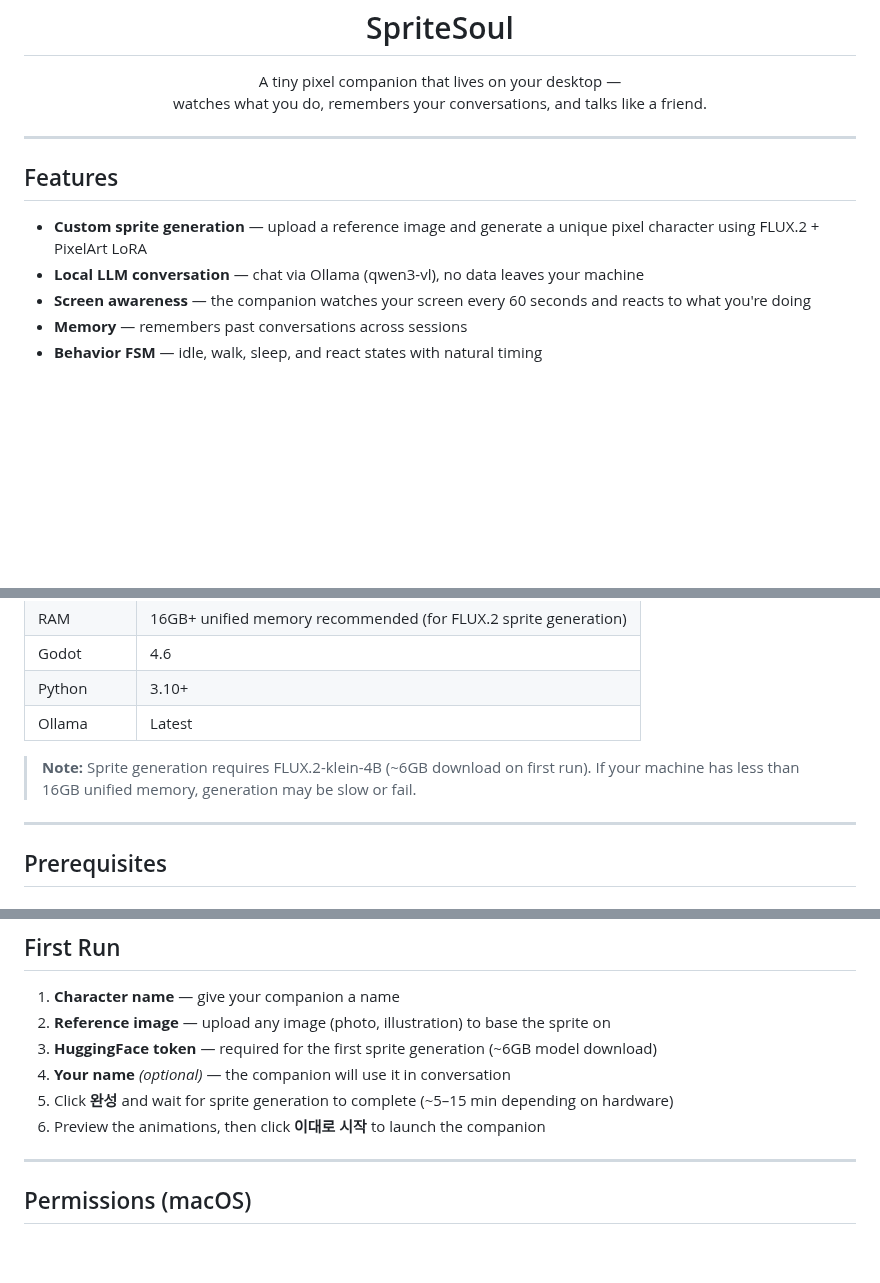
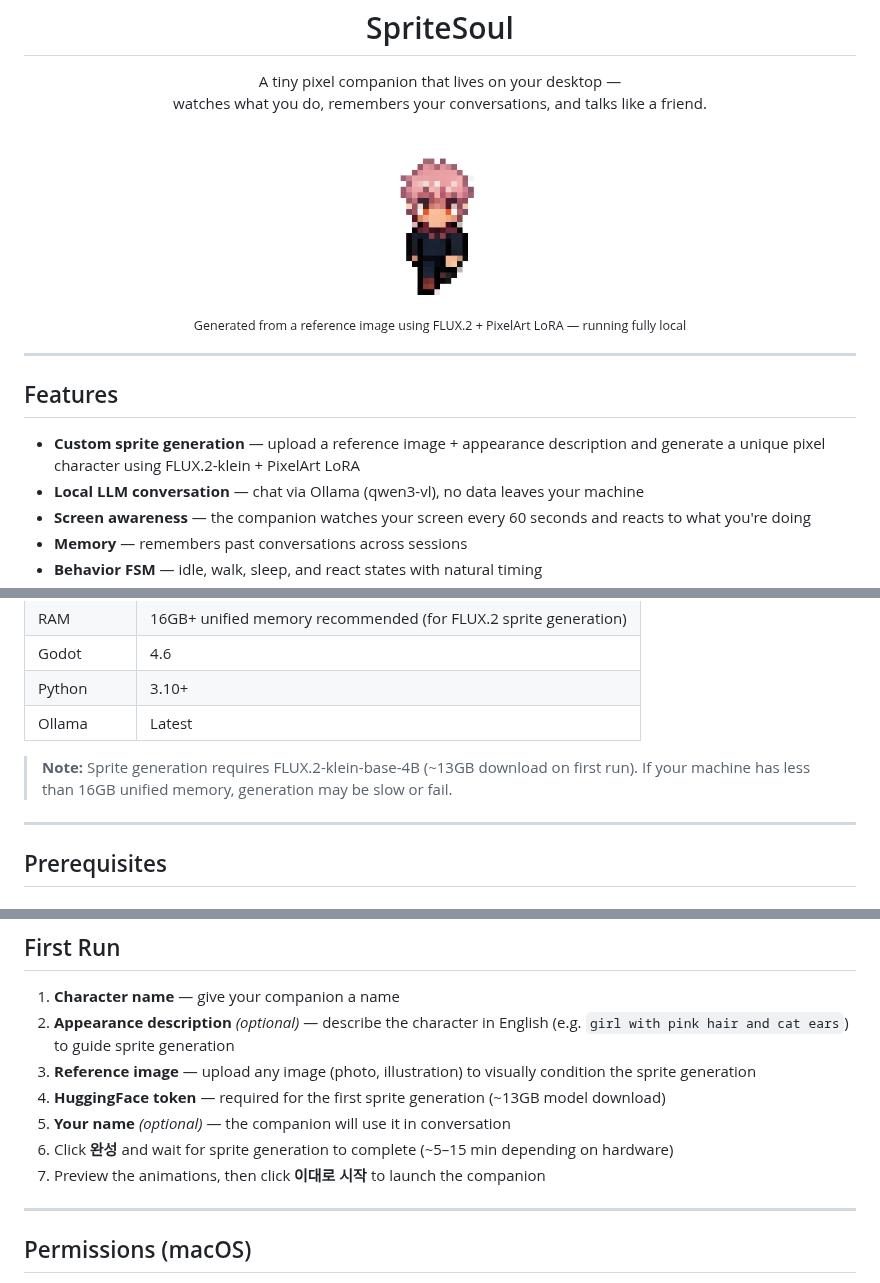
Before and after one commit to Jadest03/sprite-soul, a Markdown page: README.md, 3 parts joined by grey strips. GitHub-like rendering; pictures changed too: docs/preview.gif (added); blank space fills up the shorter version.

Commit message:
docs: README 업데이트 및 캐릭터 프리뷰 GIF 추가
- 헤더에 애니메이션 프리뷰 GIF 추가
- 모델명/다운로드 크기 수정 (FLUX.2-klein-base-4B, ~13GB)
- First Run에 외모 설명 필드 안내 추가

Co-Authored-By: Claude Sonnet 4.6 <noreply@anthropic.com>

```diff
--- a/README.md
+++ b/README.md
@@ -4,13 +4,18 @@
   <h1>SpriteSoul</h1>
 
   <p>A tiny pixel companion that lives on your desktop —<br>watches what you do, remembers your conversations, and talks like a friend.</p>
+
+  <img src="docs/preview.gif" width="180" />
+
+  <br/>
+  <sub>Generated from a reference image using FLUX.2 + PixelArt LoRA — running fully local</sub>
 </div>
 
 ---
 
 ## Features
 
-- **Custom sprite generation** — upload a reference image and generate a unique pixel character using FLUX.2 + PixelArt LoRA
+- **Custom sprite generation** — upload a reference image + appearance description and generate a unique pixel character using FLUX.2-klein + PixelArt LoRA
 - **Local LLM conversation** — chat via Ollama (qwen3-vl), no data leaves your machine
 - **Screen awareness** — the companion watches your screen every 60 seconds and reacts to what you're doing
 - **Memory** — remembers past conversations across sessions
@@ -29,7 +34,7 @@
 | Python | 3.10+ |
 | Ollama | Latest |
 
-> **Note:** Sprite generation requires FLUX.2-klein-4B (~6GB download on first run). If your machine has less than 16GB unified memory, generation may be slow or fail.
+> **Note:** Sprite generation requires FLUX.2-klein-base-4B (~13GB download on first run). If your machine has less than 16GB unified memory, generation may be slow or fail.
 
 ---
 
@@ -95,11 +100,12 @@ Then press **Run** in the Godot editor.
 ## First Run
 
 1. **Character name** — give your companion a name
-2. **Reference image** — upload any image (photo, illustration) to base the sprite on
-3. **HuggingFace token** — required for the first sprite generation (~6GB model download)
-4. **Your name** *(optional)* — the companion will use it in conversation
-5. Click **완성** and wait for sprite generation to complete (~5–15 min depending on hardware)
-6. Preview the animations, then click **이대로 시작** to launch the companion
+2. **Appearance description** *(optional)* — describe the character in English (e.g. `girl with pink hair and cat ears`) to guide sprite generation
+3. **Reference image** — upload any image (photo, illustration) to visually condition the sprite generation
+4. **HuggingFace token** — required for the first sprite generation (~13GB model download)
+5. **Your name** *(optional)* — the companion will use it in conversation
+6. Click **완성** and wait for sprite generation to complete (~5–15 min depending on hardware)
+7. Preview the animations, then click **이대로 시작** to launch the companion
 
 ---
 
```
Also changed, not shown: other parts of README.md (+2 -2 lines).
